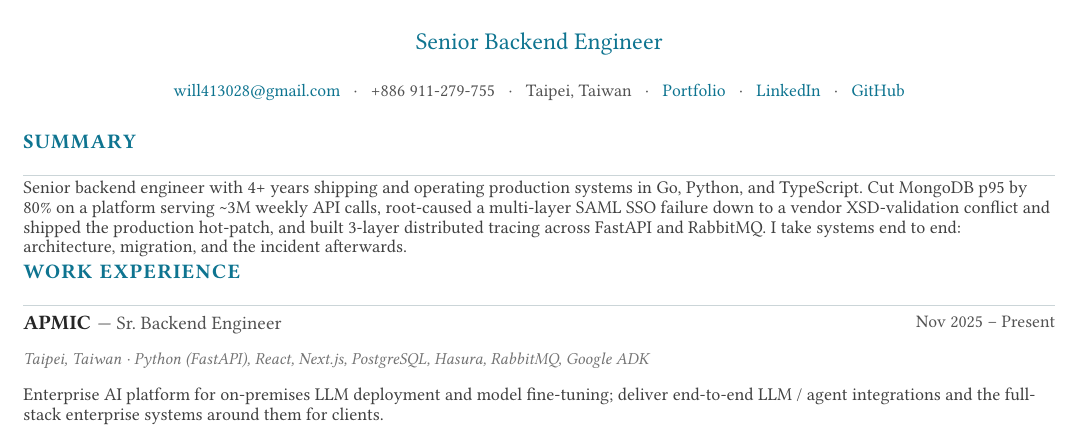
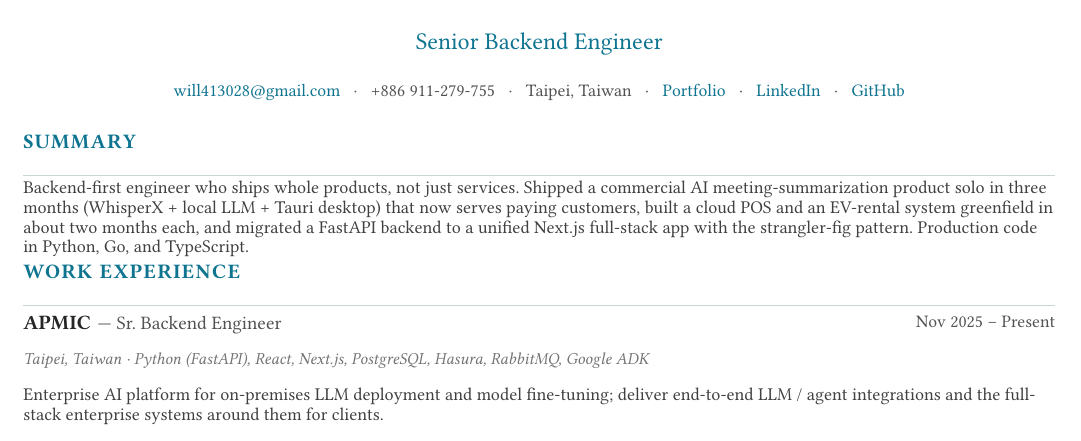
Before and after one commit to Will413028/portfolio, a Typst document (resume/resume.typ): part of page 1 of 2, cut so that both start at the same text. Compiled offline with Typst 0.15; a missing font is replaced by an installed copy or a similar font.

Commit message:
chore: remove stale copy and switch résumé to product summary
Relabel the membership-booking cover as a side project, delete the
unused template architecture doc and openspec change, and
rewrite the product summary without dailyfresh claims before making it
the active résumé summary.

```diff
--- a/resume/resume.typ
+++ b/resume/resume.typ
@@ -106,4 +103,7 @@
-  meeting-summarization product solo in three months (Whisperx + local LLM + Tauri desktop).
-  Five languages in production: Python, Go, TypeScript, Dart, Java.
+  Backend-first engineer who ships whole products, not just services. Shipped a commercial AI
+  meeting-summarization product solo in three months (WhisperX + local LLM + Tauri desktop) that
+  now serves paying customers, built a cloud POS and an EV-rental system greenfield in about two
+  months each, and migrated a FastAPI backend to a unified Next.js full-stack app with the
+  strangler-fig pattern. Production code in Python, Go, and TypeScript.
 ]
 
```
Also changed, not shown: resume/resume.typ (5 more changed lines), 2 other files.
